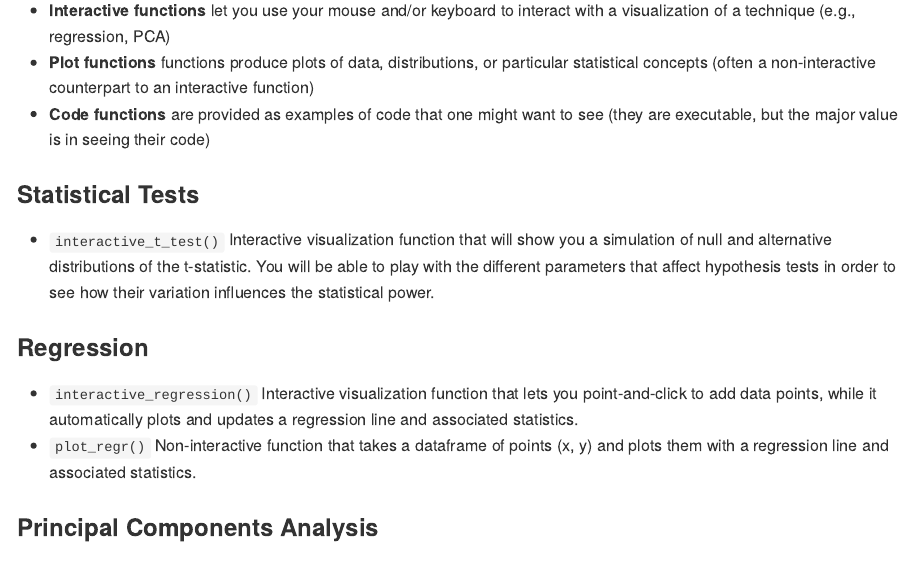
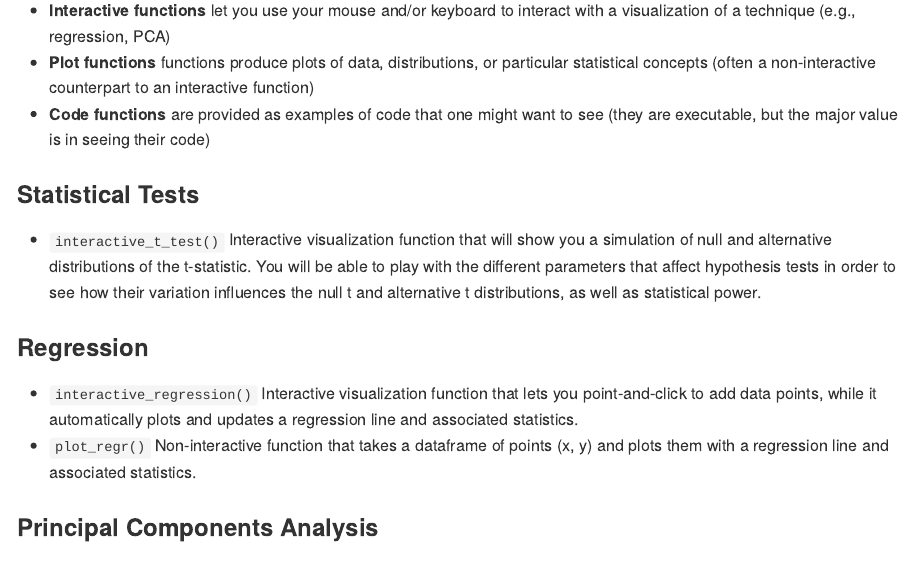
Before and after one commit to soumyaray/compstatslib, an R Markdown document (README.Rmd): the page in a window 1100 px wide, from 290 px down. Rendered offline with R 4.5, knitr and Pandoc, with nearby package versions.

Commit message:
Updating doc for t_statistic_interactive() and README.Rmd

```diff
--- a/README.Rmd
+++ b/README.Rmd
@@ -30,7 +30,7 @@ Three types of functions are made available:
 
 ### Statistical Tests
 
-- `interactive_t_test()` Interactive visualization function that will show you a simulation of null and alternative distributions of the t-statistic. You will be able to play with the different parameters that affect hypothesis tests in order to see how their variation influences the statistical power.
+- `interactive_t_test()` Interactive visualization function that will show you a simulation of null and alternative distributions of the t-statistic. You will be able to play with the different parameters that affect hypothesis tests in order to see how their variation influences the null t and alternative t distributions, as well as statistical power.
 
 ### Regression
 
```
Also changed, not shown: R/t_statistic_interactive.R (+14 -8 lines), 1 other file.
